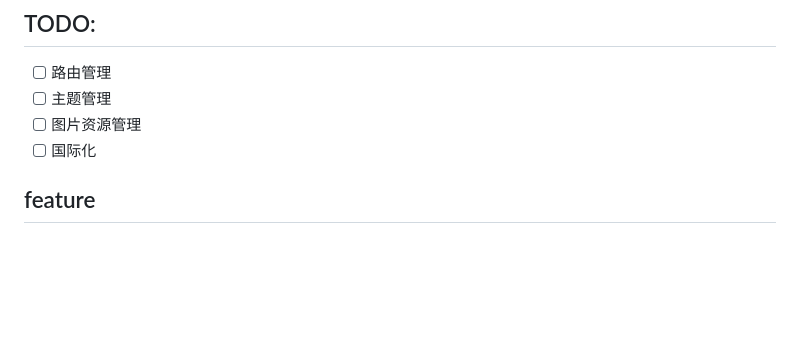
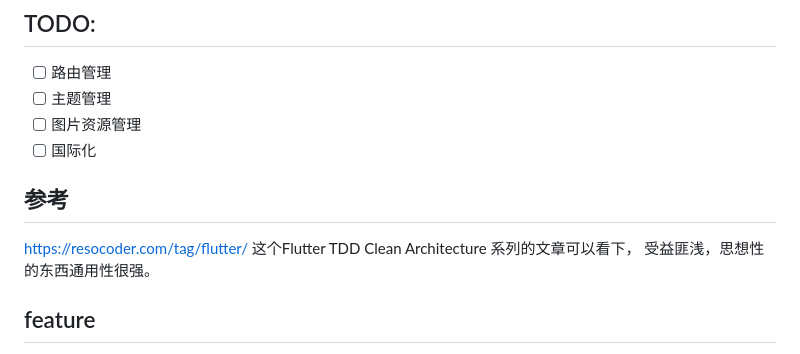
Before and after one commit to swiftdo/flutter-tdd-clean-architecture, a Markdown page: README.md, the part around the change. Rendered like a GitHub page; blank space fills up the shorter version.

Commit message:
修改文档

```diff
--- a/README.md
+++ b/README.md
@@ -14,6 +14,11 @@ Presentation 层：处理与用户界面的交互，如视图更新、页面跳
 - [ ] 主题管理
 - [ ] 图片资源管理
 - [ ] 国际化
+
+## 参考
+
+https://resocoder.com/tag/flutter/ 这个Flutter TDD Clean Architecture 系列的文章可以看下，
+受益匪浅，思想性的东西通用性很强。
 
 ## feature
 
```
